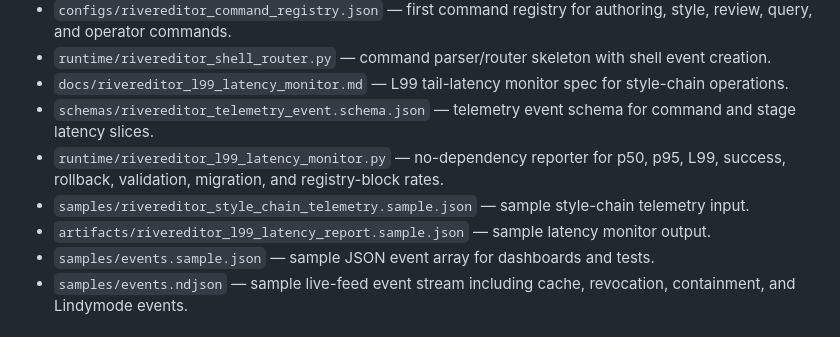
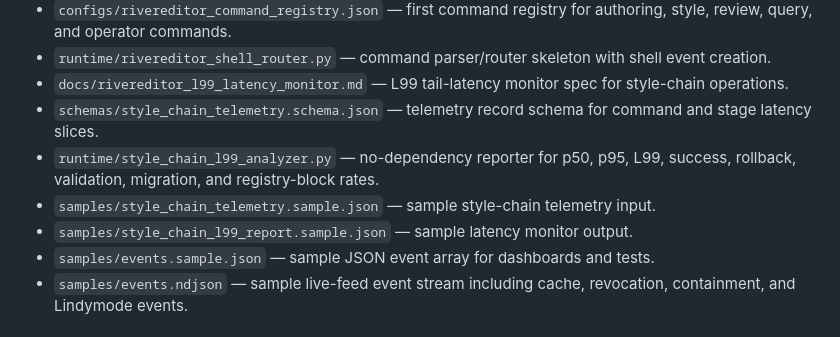
Before and after one commit to jussray/StoryEngine, a Markdown page: README.md, the part around the change. GitHub-like rendering.

Commit message:
Normalize L99 latency monitor file references

```diff
--- a/README.md
+++ b/README.md
@@ -25,10 +25,10 @@ L99 is an AI runtime and operations layer focused on state integrity, provenance
 - `configs/rivereditor_command_registry.json` — first command registry for authoring, style, review, query, and operator commands.
 - `runtime/rivereditor_shell_router.py` — command parser/router skeleton with shell event creation.
 - `docs/rivereditor_l99_latency_monitor.md` — L99 tail-latency monitor spec for style-chain operations.
-- `schemas/rivereditor_telemetry_event.schema.json` — telemetry event schema for command and stage latency slices.
-- `runtime/rivereditor_l99_latency_monitor.py` — no-dependency reporter for p50, p95, L99, success, rollback, validation, migration, and registry-block rates.
-- `samples/rivereditor_style_chain_telemetry.sample.json` — sample style-chain telemetry input.
-- `artifacts/rivereditor_l99_latency_report.sample.json` — sample latency monitor output.
+- `schemas/style_chain_telemetry.schema.json` — telemetry record schema for command and stage latency slices.
+- `runtime/style_chain_l99_analyzer.py` — no-dependency reporter for p50, p95, L99, success, rollback, validation, migration, and registry-block rates.
+- `samples/style_chain_telemetry.sample.json` — sample style-chain telemetry input.
+- `samples/style_chain_l99_report.sample.json` — sample latency monitor output.
 - `samples/events.sample.json` — sample JSON event array for dashboards and tests.
 - `samples/events.ndjson` — sample live-feed event stream including cache, revocation, containment, and Lindymode events.
 
```
